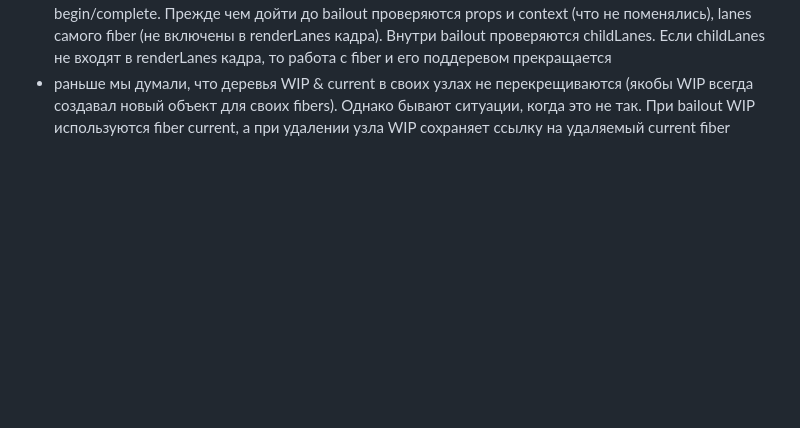
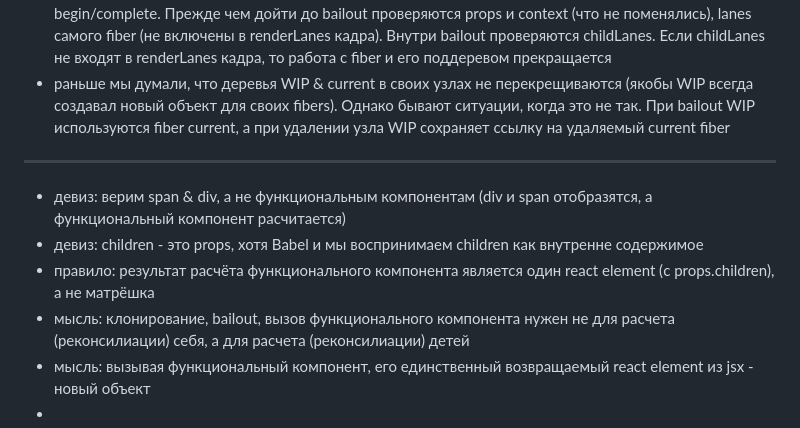
Before and after one commit to bullet03/react_internals, a Markdown page: README.md, the part around the change. Drawn GitHub-style; blank space fills up the shorter version.

Commit message:
feat: children

```diff
--- a/README.md
+++ b/README.md
@@ -507,3 +507,11 @@ ________________________________________________________________________________
 - renderLanes - приоритет отрисовки кадра. Приоритеты источника обновления могут складываться. Реакт выбирает самый ниважнейший, который становится renderLanes следующего кадра, т.е. renderLane
 - bailout - логика досрочного завершения обрабокти fiber. Это означает что досрочно заверешны begin/complete. Прежде чем дойти до bailout проверяются props и context (что не поменялись), lanes самого fiber (не включены в renderLanes кадра). Внутри bailout проверяются childLanes. Если childLanes не входят в renderLanes кадра, то работа с fiber и его поддеревом прекращается
 - раньше мы думали, что деревья WIP & current в своих узлах не перекрещиваются (якобы WIP всегда создавал новый объект для своих fibers). Однако бывают ситуации, когда это не так. При bailout WIP используются fiber current, а при удалении узла WIP сохраняет ссылку на удаляемый current fiber
+
+_______________________________________________________________________________________________________________
+- девиз: верим span & div, а не функциональным компонентам (div и span отобразятся, а функциональный компонент расчитается)
+- девиз: children - это props, хотя Babel и мы воспринимаем children как внутренне содержимое
+- правило: результат расчёта функционального компонента является один react element (с props.children), а не матрёшка
+- мысль: клонирование,  bailout, вызов функционального компонента нужен не для расчета (реконсилиации) себя, а для расчета (реконсилиации) детей
+- мысль: вызывая функциональный компонент, его единственный возвращаемый react element из jsx - новый объект
+-
```
